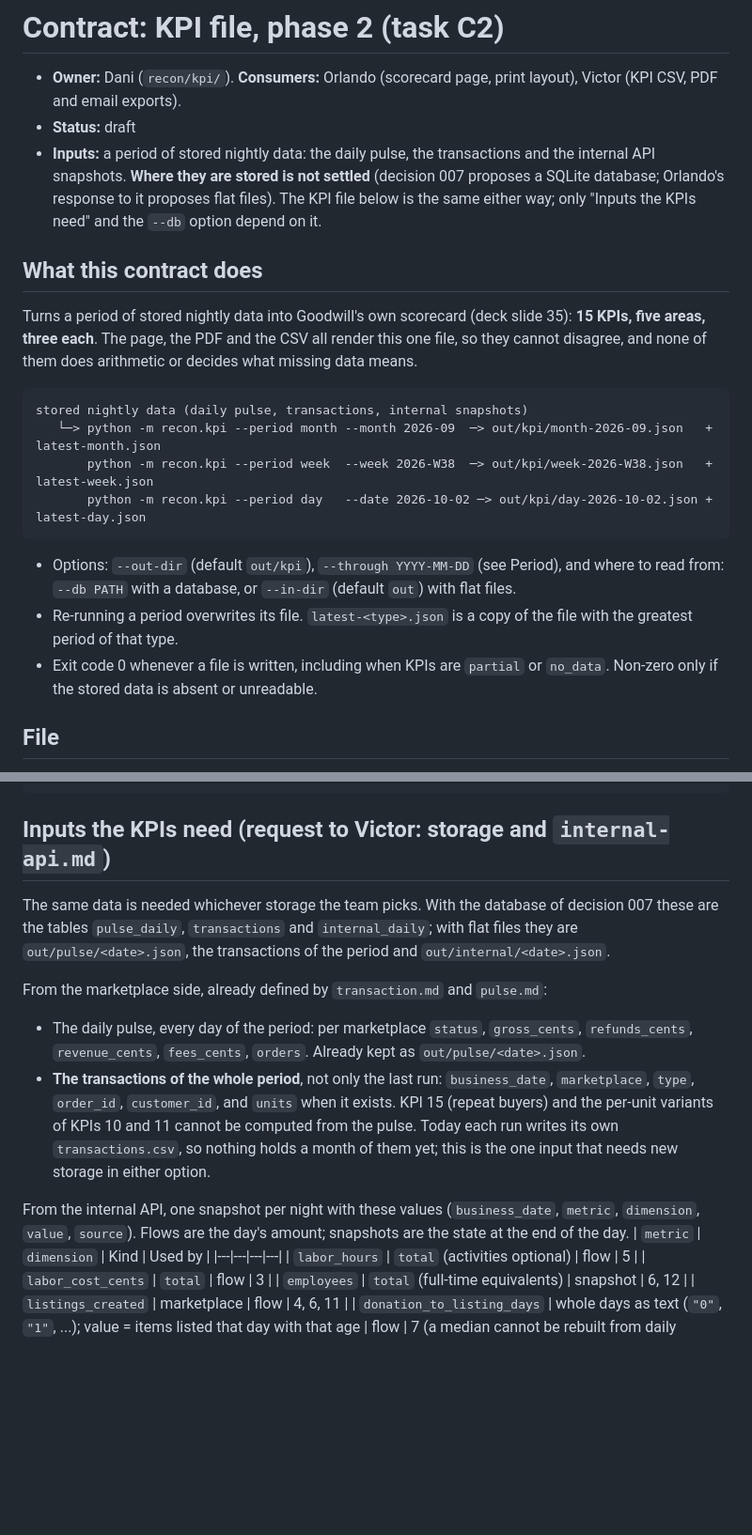
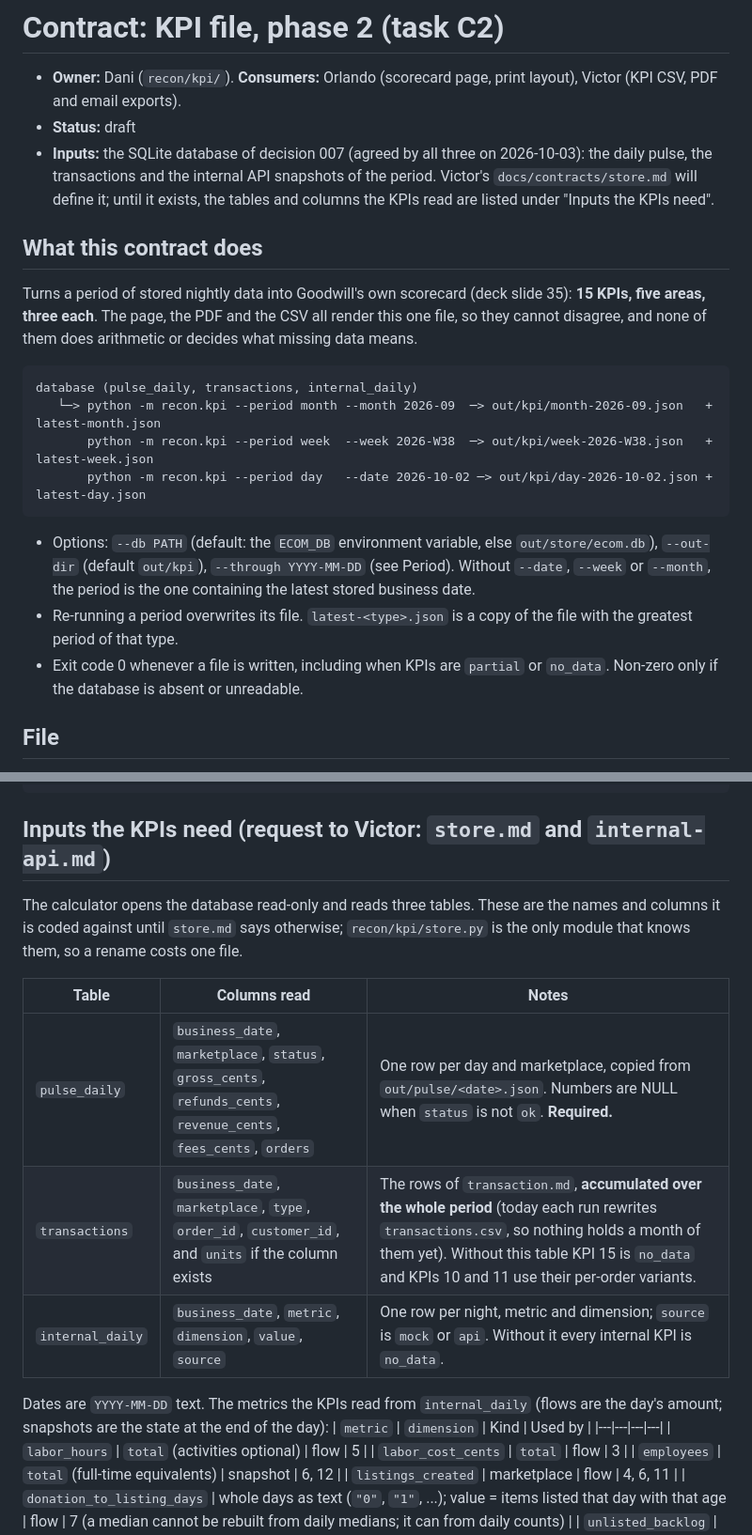
Before and after one commit to Garbanzos-con-chorizo/SprintHackND-team1, a Markdown page: docs/contracts/kpi.md, 2 parts joined by grey strips. Shown at 94% size. Rendered like a GitHub page; blank space fills up the shorter version.

````diff
--- a/docs/contracts/kpi.md
+++ b/docs/contracts/kpi.md
@@ -2,20 +2,20 @@
 
 - **Owner:** Dani (`recon/kpi/`). **Consumers:** Orlando (scorecard page, print layout), Victor (KPI CSV, PDF and email exports).
 - **Status:** draft
-- **Inputs:** a period of stored nightly data: the daily pulse, the transactions and the internal API snapshots. **Where they are stored is not settled** (decision 007 proposes a SQLite database; Orlando's response to it proposes flat files). The KPI file below is the same either way; only "Inputs the KPIs need" and the `--db` option depend on it.
+- **Inputs:** the SQLite database of decision 007 (agreed by all three on 2026-10-03): the daily pulse, the transactions and the internal API snapshots of the period. Victor's `docs/contracts/store.md` will define it; until it exists, the tables and columns the KPIs read are listed under "Inputs the KPIs need".
 
 ## What this contract does
 Turns a period of stored nightly data into Goodwill's own scorecard (deck slide 35): **15 KPIs, five areas, three each**. The page, the PDF and the CSV all render this one file, so they cannot disagree, and none of them does arithmetic or decides what missing data means.
 
 ```
-stored nightly data (daily pulse, transactions, internal snapshots)
+database (pulse_daily, transactions, internal_daily)
    └─> python -m recon.kpi --period month --month 2026-09  ─> out/kpi/month-2026-09.json   + latest-month.json
        python -m recon.kpi --period week  --week 2026-W38  ─> out/kpi/week-2026-W38.json   + latest-week.json
        python -m recon.kpi --period day   --date 2026-10-02 ─> out/kpi/day-2026-10-02.json + latest-day.json
 ```
-- Options: `--out-dir` (default `out/kpi`), `--through YYYY-MM-DD` (see Period), and where to read from: `--db PATH` with a database, or `--in-dir` (default `out`) with flat files.
+- Options: `--db PATH` (default: the `ECOM_DB` environment variable, else `out/store/ecom.db`), `--out-dir` (default `out/kpi`), `--through YYYY-MM-DD` (see Period). Without `--date`, `--week` or `--month`, the period is the one containing the latest stored business date.
 - Re-running a period overwrites its file. `latest-<type>.json` is a copy of the file with the greatest period of that type.
-- Exit code 0 whenever a file is written, including when KPIs are `partial` or `no_data`. Non-zero only if the stored data is absent or unreadable.
+- Exit code 0 whenever a file is written, including when KPIs are `partial` or `no_data`. Non-zero only if the database is absent or unreadable.
 
 ## File
 JSON, UTF-8. Money is integer USD cents. Examples: `examples/kpi.sample.month.json` (September, complete) and `examples/kpi.sample.month.partial.json` (October to date, one eBay day missing).
@@ -169,14 +169,16 @@ Rounding: cents and counts are integers; `ratio` has four decimals; `number` and
   "inputs": { "gross_cents": 986909, "refunds_cents": -5448, "fees_cents": 66661, "orders": 321 } }
 ```
 
-## Inputs the KPIs need (request to Victor: storage and `internal-api.md`)
-The same data is needed whichever storage the team picks. With the database of decision 007 these are the tables `pulse_daily`, `transactions` and `internal_daily`; with flat files they are `out/pulse/<date>.json`, the transactions of the period and `out/internal/<date>.json`.
+## Inputs the KPIs need (request to Victor: `store.md` and `internal-api.md`)
+The calculator opens the database read-only and reads three tables. These are the names and columns it is coded against until `store.md` says otherwise; `recon/kpi/store.py` is the only module that knows them, so a rename costs one file.
 
-From the marketplace side, already defined by `transaction.md` and `pulse.md`:
-- The daily pulse, every day of the period: per marketplace `status`, `gross_cents`, `refunds_cents`, `revenue_cents`, `fees_cents`, `orders`. Already kept as `out/pulse/<date>.json`.
-- **The transactions of the whole period**, not only the last run: `business_date`, `marketplace`, `type`, `order_id`, `customer_id`, and `units` when it exists. KPI 15 (repeat buyers) and the per-unit variants of KPIs 10 and 11 cannot be computed from the pulse. Today each run writes its own `transactions.csv`, so nothing holds a month of them yet; this is the one input that needs new storage in either option.
+| Table | Columns read | Notes |
+|---|---|---|
+| `pulse_daily` | `business_date`, `marketplace`, `status`, `gross_cents`, `refunds_cents`, `revenue_cents`, `fees_cents`, `orders` | One row per day and marketplace, copied from `out/pulse/<date>.json`. Numbers are NULL when `status` is not `ok`. **Required.** |
+| `transactions` | `business_date`, `marketplace`, `type`, `order_id`, `customer_id`, and `units` if the column exists | The rows of `transaction.md`, **accumulated over the whole period** (today each run rewrites `transactions.csv`, so nothing holds a month of them yet). Without this table KPI 15 is `no_data` and KPIs 10 and 11 use their per-order variants. |
+| `internal_daily` | `business_date`, `metric`, `dimension`, `value`, `source` | One row per night, metric and dimension; `source` is `mock` or `api`. Without it every internal KPI is `no_data`. |
 
-From the internal API, one snapshot per night with these values (`business_date`, `metric`, `dimension`, `value`, `source`). Flows are the day's amount; snapshots are the state at the end of the day.
+Dates are `YYYY-MM-DD` text. The metrics the KPIs read from `internal_daily` (flows are the day's amount; snapshots are the state at the end of the day):
 | `metric` | `dimension` | Kind | Used by |
 |---|---|---|---|
 | `labor_hours` | `total` (activities optional) | flow | 5 |
````
Also changed, not shown: docs/decisions/007-phase-2-3-owners-database-scorecard.md (+6 -1 lines), docs/members/dani.md (+2 -2 lines).
